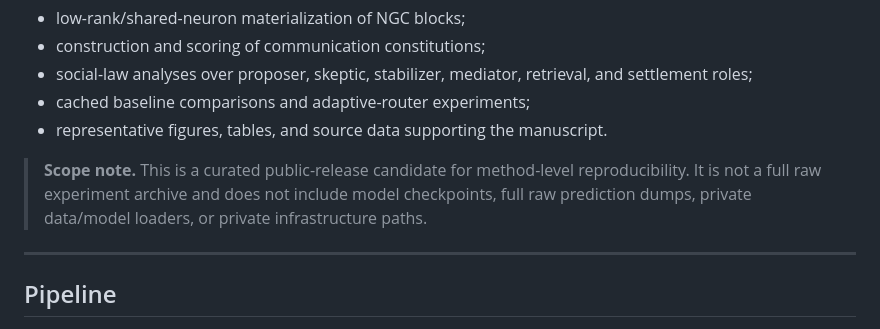
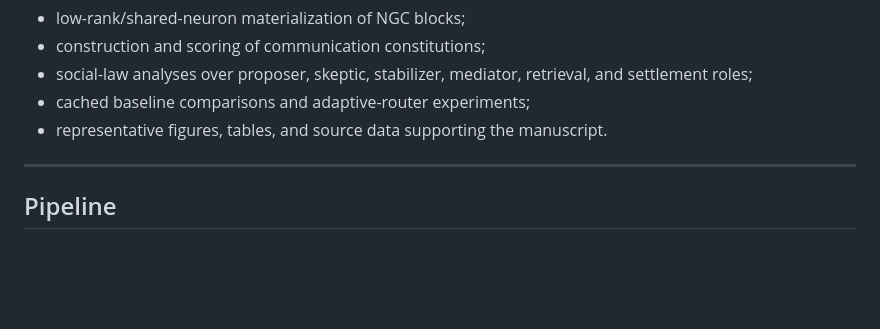
Before and after one commit to pzqpzq/NGC, a Markdown page: README.md, the part around the change. Drawn GitHub-style; blank space fills up the shorter version.

```diff
--- a/README.md
+++ b/README.md
@@ -29,7 +29,6 @@ This repository contains the sanitized core code and representative data needed
 - cached baseline comparisons and adaptive-router experiments;
 - representative figures, tables, and source data supporting the manuscript.
 
-> **Scope note.** This is a curated public-release candidate for method-level reproducibility. It is not a full raw experiment archive and does not include model checkpoints, full raw prediction dumps, private data/model loaders, or private infrastructure paths.
 
 ---
 
```
